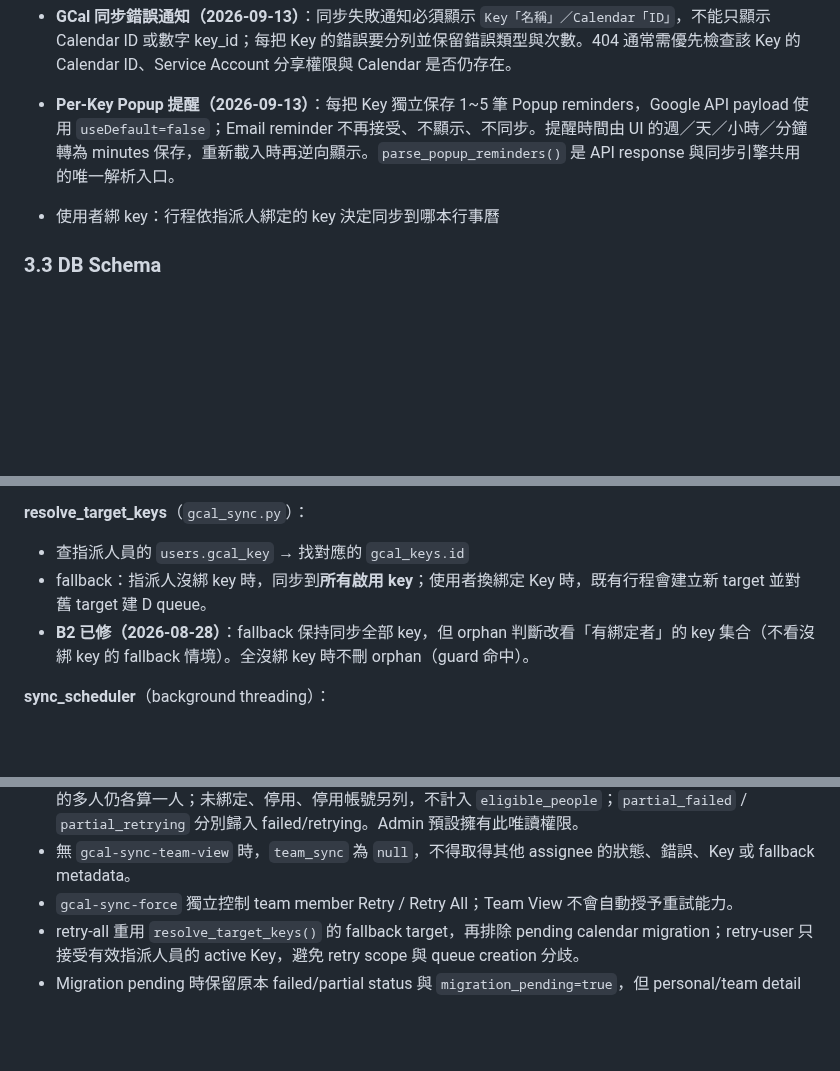
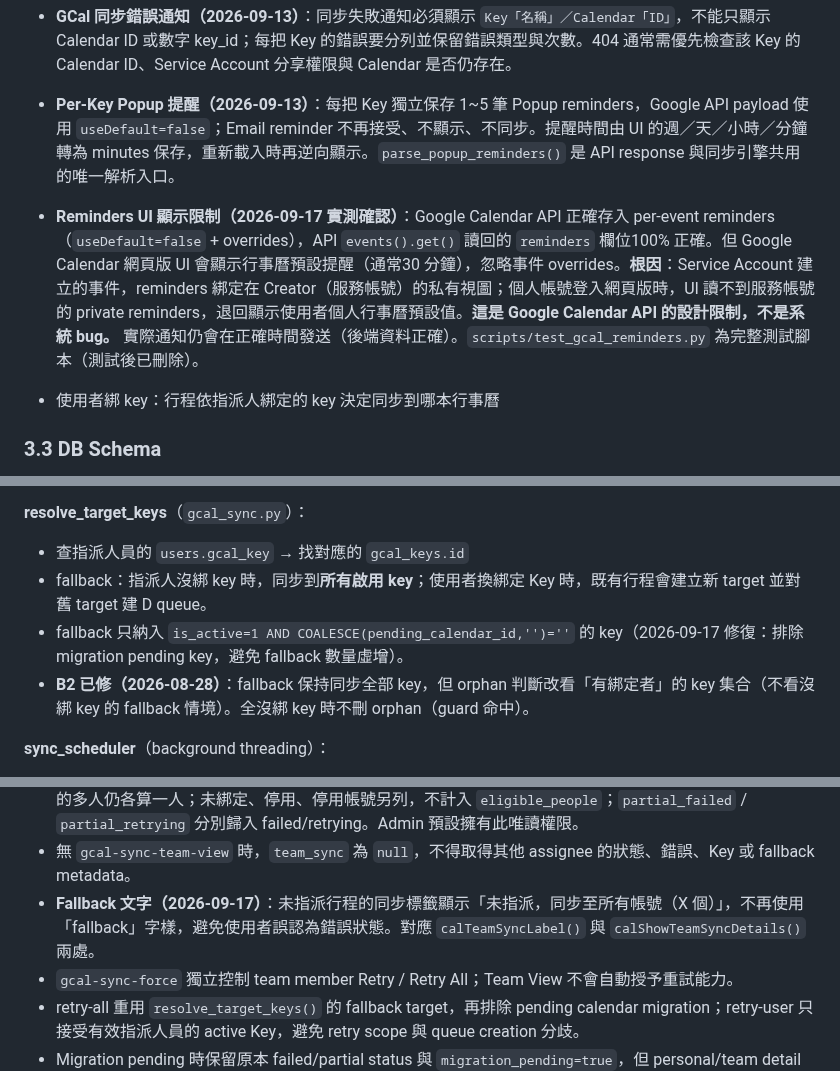
Before and after one commit to jlin53882/hvac-inventory, a Markdown page: docs/行事曆維護文件.md, 3 parts joined by grey strips. Rendered like a GitHub page; blank space fills up the shorter version.

Commit message:
docs: 補充 resolve_target_keys fallback 排除 migration key、fallback 文字變更、reminders UI 顯示限制
- resolve_target_keys fallback 只納入 active + 無 migration 的 key
- 未指派行程同步標籤改為「未指派，同步至所有帳號（X 個）」
- Service Account reminders 私有視圖限制（Google Calendar UI 設計限制）

```diff
--- a/docs/行事曆維護文件.md
+++ b/docs/行事曆維護文件.md
@@ -226,6 +226,7 @@
 - Multi-Key：每把 key 對應一個廠商的 SA，同一行程可同步到多本行事曆
 - **GCal 同步錯誤通知（2026-09-13）**：同步失敗通知必須顯示 `Key「名稱」／Calendar「ID」`，不能只顯示 Calendar ID 或數字 key_id；每把 Key 的錯誤要分列並保留錯誤類型與次數。404 通常需優先檢查該 Key 的 Calendar ID、Service Account 分享權限與 Calendar 是否仍存在。
 - **Per-Key Popup 提醒（2026-09-13）**：每把 Key 獨立保存 1~5 筆 Popup reminders，Google API payload 使用 `useDefault=false`；Email reminder 不再接受、不顯示、不同步。提醒時間由 UI 的週／天／小時／分鐘轉為 minutes 保存，重新載入時再逆向顯示。`parse_popup_reminders()` 是 API response 與同步引擎共用的唯一解析入口。
+- **Reminders UI 顯示限制（2026-09-17 實測確認）**：Google Calendar API 正確存入 per-event reminders（`useDefault=false` + overrides），API `events().get()` 讀回的 `reminders` 欄位100% 正確。但 Google Calendar 網頁版 UI 會顯示行事曆預設提醒（通常30 分鐘），忽略事件 overrides。**根因**：Service Account 建立的事件，reminders 綁定在 Creator（服務帳號）的私有視圖；個人帳號登入網頁版時，UI 讀不到服務帳號的 private reminders，退回顯示使用者個人行事曆預設值。**這是 Google Calendar API 的設計限制，不是系統 bug。** 實際通知仍會在正確時間發送（後端資料正確）。`scripts/test_gcal_reminders.py` 為完整測試腳本（測試後已刪除）。
 
 - 使用者綁 key：行程依指派人綁定的 key 決定同步到哪本行事曆
 
@@ -276,6 +277,7 @@
 **resolve_target_keys**（`gcal_sync.py`）：
 - 查指派人員的 `users.gcal_key` → 找對應的 `gcal_keys.id`
 - fallback：指派人沒綁 key 時，同步到**所有啟用 key**；使用者換綁定 Key 時，既有行程會建立新 target 並對舊 target 建 D queue。
+- fallback 只納入 `is_active=1 AND COALESCE(pending_calendar_id,'')=''` 的 key（2026-09-17 修復：排除 migration pending key，避免 fallback 數量虛增）。
 - **B2 已修（2026-08-28）**：fallback 保持同步全部 key，但 orphan 判斷改看「有綁定者」的 key 集合（不看沒綁 key 的 fallback 情境）。全沒綁 key 時不刪 orphan（guard 命中）。
 
 **sync_scheduler**（background threading）：
@@ -291,6 +293,7 @@
 - API 回傳 `my_sync_status`；一般使用者只看到自己的狀態與錯誤。非指派人員顯示 `未指派給你`，未綁 Key 或停用 Key 不計入團隊有效比例。
 - 具有 `gcal-sync-team-view` 權限的使用者可取得 `team_sync`：分子／分母以指派人員計算，共用同一 Key 的多人仍各算一人；未綁定、停用、停用帳號另列，不計入 `eligible_people`；`partial_failed` / `partial_retrying` 分別歸入 failed/retrying。Admin 預設擁有此唯讀權限。
 - 無 `gcal-sync-team-view` 時，`team_sync` 為 `null`，不得取得其他 assignee 的狀態、錯誤、Key 或 fallback metadata。
+- **Fallback 文字（2026-09-17）**：未指派行程的同步標籤顯示「未指派，同步至所有帳號（X 個）」，不再使用「fallback」字樣，避免使用者誤認為錯誤狀態。對應 `calTeamSyncLabel()` 與 `calShowTeamSyncDetails()` 兩處。
 - `gcal-sync-force` 獨立控制 team member Retry / Retry All；Team View 不會自動授予重試能力。
 - retry-all 重用 `resolve_target_keys()` 的 fallback target，再排除 pending calendar migration；retry-user 只接受有效指派人員的 active Key，避免 retry scope 與 queue creation 分歧。
 - Migration pending 時保留原本 failed/partial status 與 `migration_pending=true`，但 personal/team detail 的 `can_retry=false`；普通 Card Retry 不得介入 D cleanup lifecycle。
```
